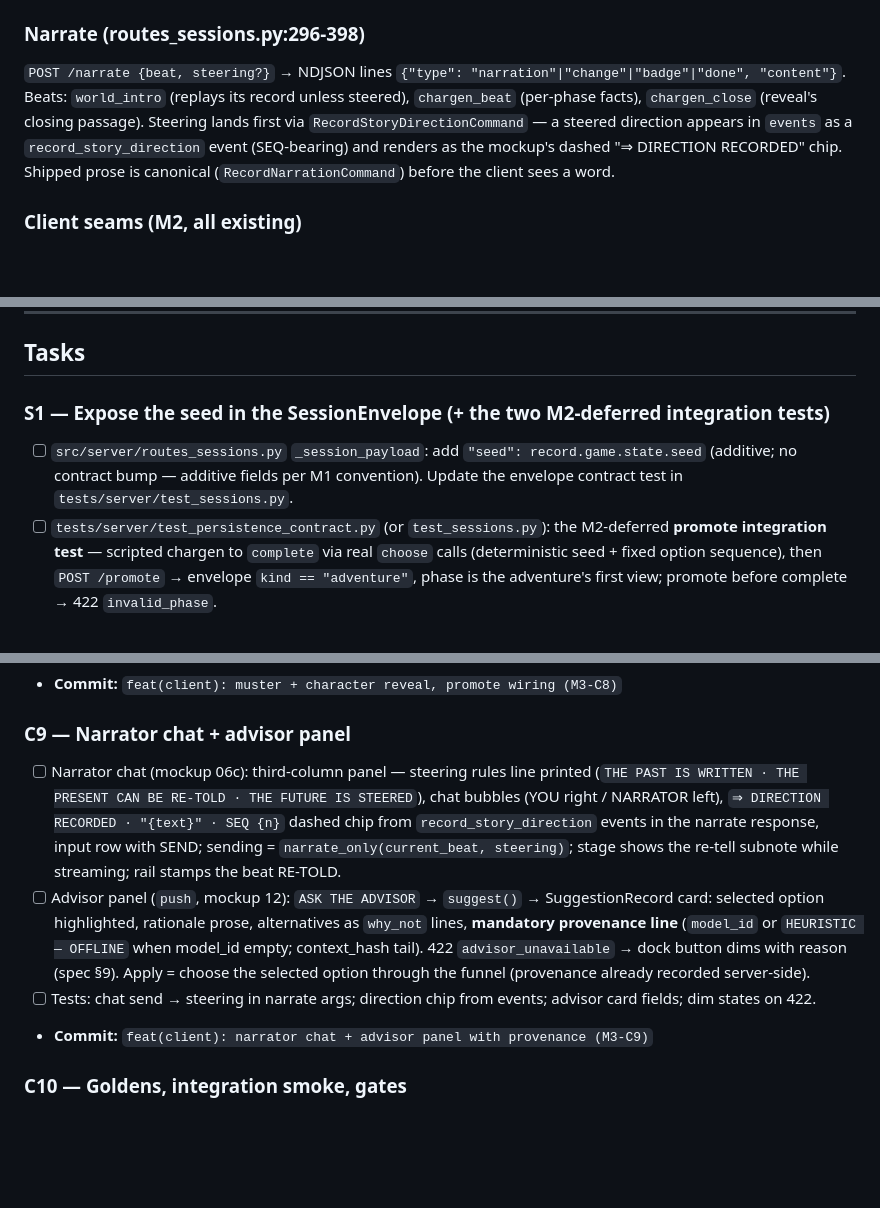
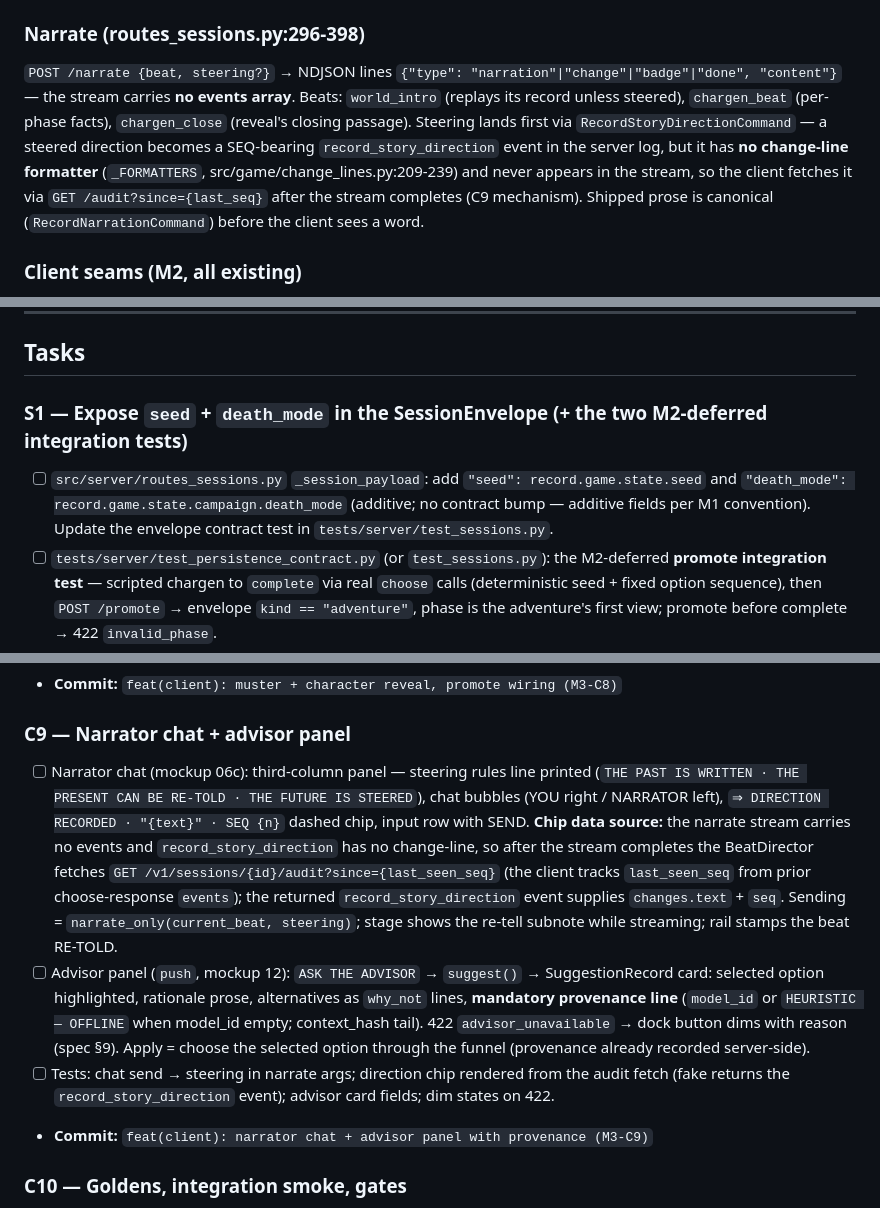
Before and after one commit to danielrod36/Andromeda, a Markdown page: design/plans/2026-08-24-m3-chargen-vertical.md, 3 parts joined by grey strips. Rendered like a GitHub page; blank space fills up the shorter version.

Commit message:
docs(m3): address remaining Kilo findings — death_mode, direction chip, name cap
- death_mode joins seed as an explicit S1 envelope field; C7 reads it
  from the envelope only. The SessionStore fallback contradicted pin 6
  (zero client truth) and had no data for sessions resumed from saves.
- Direction chip data source fixed: narrate streams blocks only (no
  events array) and record_story_direction has no change-line formatter
  (change_lines.py _FORMATTERS), so the chip renders from a
  GET /audit?since={last_seen_seq} fetch after the stream completes.
- Ceremony name input capped at 80 chars (SetCharacterNameCommand
  rejects longer → 422 invalid_choice, commands.py:294-295).

```diff
--- a/design/plans/2026-08-24-m3-chargen-vertical.md
+++ b/design/plans/2026-08-24-m3-chargen-vertical.md
@@ -54,7 +54,7 @@ ChoiceOptionView = {option_id, label, description, preview: [str], odds_line: st
 
 ### Narrate (routes_sessions.py:296-398)
 
-`POST /narrate {beat, steering?}` → NDJSON lines `{"type": "narration"|"change"|"badge"|"done", "content"}`. Beats: `world_intro` (replays its record unless steered), `chargen_beat` (per-phase facts), `chargen_close` (reveal's closing passage). Steering lands first via `RecordStoryDirectionCommand` — a steered direction appears in `events` as a `record_story_direction` event (SEQ-bearing) and renders as the mockup's dashed "⇒ DIRECTION RECORDED" chip. Shipped prose is canonical (`RecordNarrationCommand`) before the client sees a word.
+`POST /narrate {beat, steering?}` → NDJSON lines `{"type": "narration"|"change"|"badge"|"done", "content"}` — the stream carries **no events array**. Beats: `world_intro` (replays its record unless steered), `chargen_beat` (per-phase facts), `chargen_close` (reveal's closing passage). Steering lands first via `RecordStoryDirectionCommand` — a steered direction becomes a SEQ-bearing `record_story_direction` event in the server log, but it has **no change-line formatter** (`_FORMATTERS`, src/game/change_lines.py:209-239) and never appears in the stream, so the client fetches it via `GET /audit?since={last_seq}` after the stream completes (C9 mechanism). Shipped prose is canonical (`RecordNarrationCommand`) before the client sees a word.
 
 ### Client seams (M2, all existing)
 
@@ -76,9 +76,9 @@ ChoiceOptionView = {option_id, label, description, preview: [str], odds_line: st
 
 ## Tasks
 
-### S1 — Expose the seed in the SessionEnvelope (+ the two M2-deferred integration tests)
+### S1 — Expose `seed` + `death_mode` in the SessionEnvelope (+ the two M2-deferred integration tests)
 
-- [ ] `src/server/routes_sessions.py` `_session_payload`: add `"seed": record.game.state.seed` (additive; no contract bump — additive fields per M1 convention). Update the envelope contract test in `tests/server/test_sessions.py`.
+- [ ] `src/server/routes_sessions.py` `_session_payload`: add `"seed": record.game.state.seed` and `"death_mode": record.game.state.campaign.death_mode` (additive; no contract bump — additive fields per M1 convention). Update the envelope contract test in `tests/server/test_sessions.py`.
 - [ ] `tests/server/test_persistence_contract.py` (or `test_sessions.py`): the M2-deferred **promote integration test** — scripted chargen to `complete` via real `choose` calls (deterministic seed + fixed option sequence), then `POST /promote` → envelope `kind == "adventure"`, phase is the adventure's first view; promote before complete → 422 `invalid_phase`.
 - [ ] Same file: **narrate replay test** — `world_intro` twice without steering returns identical prose (record replay, no second LLM call); with steering it re-tells (new record).
 - **Commit:** `feat(server): seed in SessionEnvelope + promote/world-intro integration tests (M3-S1)`
@@ -163,9 +163,9 @@ ChoiceOptionView = {option_id, label, description, preview: [str], odds_line: st
 
 ### C9 — Narrator chat + advisor panel
 
-- [ ] Narrator chat (mockup 06c): third-column panel — steering rules line printed (`THE PAST IS WRITTEN · THE PRESENT CAN BE RE-TOLD · THE FUTURE IS STEERED`), chat bubbles (YOU right / NARRATOR left), `⇒ DIRECTION RECORDED · "{text}" · SEQ {n}` dashed chip from `record_story_direction` events in the narrate response, input row with SEND; sending = `narrate_only(current_beat, steering)`; stage shows the re-tell subnote while streaming; rail stamps the beat RE-TOLD.
+- [ ] Narrator chat (mockup 06c): third-column panel — steering rules line printed (`THE PAST IS WRITTEN · THE PRESENT CAN BE RE-TOLD · THE FUTURE IS STEERED`), chat bubbles (YOU right / NARRATOR left), `⇒ DIRECTION RECORDED · "{text}" · SEQ {n}` dashed chip, input row with SEND. **Chip data source:** the narrate stream carries no events and `record_story_direction` has no change-line, so after the stream completes the BeatDirector fetches `GET /v1/sessions/{id}/audit?since={last_seen_seq}` (the client tracks `last_seen_seq` from prior choose-response `events`); the returned `record_story_direction` event supplies `changes.text` + `seq`. Sending = `narrate_only(current_beat, steering)`; stage shows the re-tell subnote while streaming; rail stamps the beat RE-TOLD.
 - [ ] Advisor panel (`push`, mockup 12): `ASK THE ADVISOR` → `suggest()` → SuggestionRecord card: selected option highlighted, rationale prose, alternatives as `why_not` lines, **mandatory provenance line** (`model_id` or `HEURISTIC — OFFLINE` when model_id empty; context_hash tail). 422 `advisor_unavailable` → dock button dims with reason (spec §9). Apply = choose the selected option through the funnel (provenance already recorded server-side).
-- [ ] Tests: chat send → steering in narrate args; direction chip from events; advisor card fields; dim states on 422.
+- [ ] Tests: chat send → steering in narrate args; direction chip rendered from the audit fetch (fake returns the `record_story_direction` event); advisor card fields; dim states on 422.
 - **Commit:** `feat(client): narrator chat + advisor panel with provenance (M3-C9)`
 
 ### C10 — Goldens, integration smoke, gates
```
Also changed, not shown: other parts of design/plans/2026-08-24-m3-chargen-vertical.md (+2 -2 lines).
